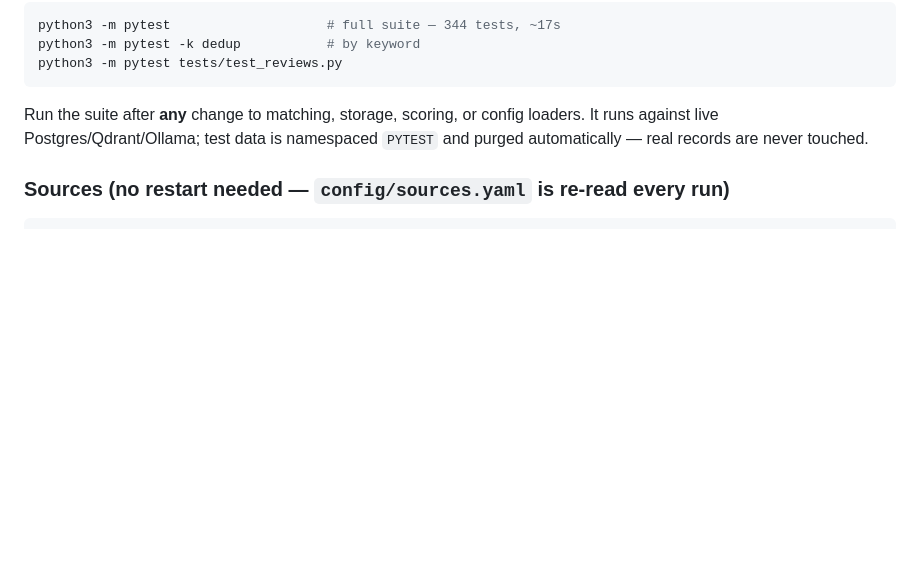
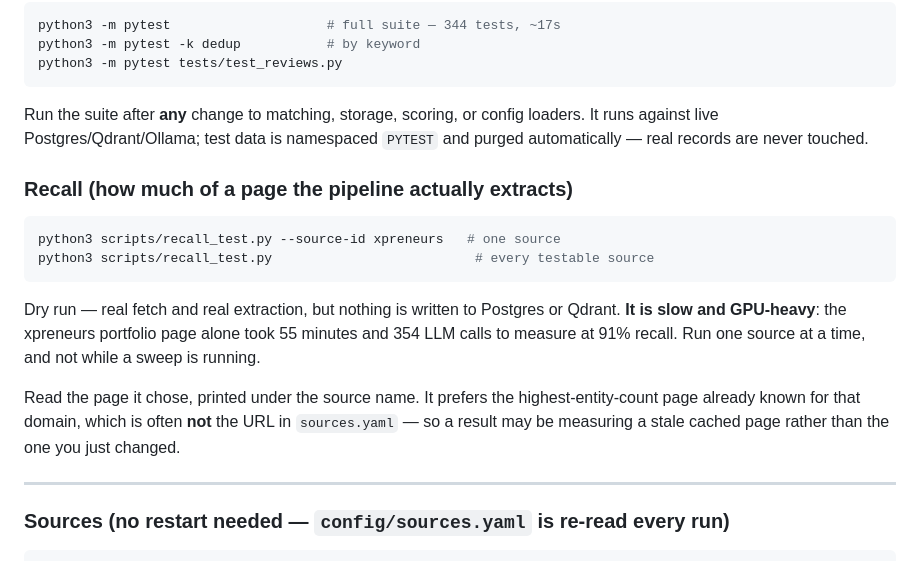
Before and after one commit to Tarun-agastya/vc-scouting-system, a Markdown page: RUNBOOK.md, the part around the change. Rendered like a GitHub page; blank space fills up the shorter version.

Commit message:
docs(runbook): how to run the recall test, and its two gotchas
It is slow and GPU-heavy (xpreneurs: 55 minutes, 354 LLM calls for one page)
and it picks the page to measure from the profile cache, which is often not
the URL in sources.yaml — so a result can silently be measuring a stale page
rather than the one you just repaired. Both cost me real time today.

Co-Authored-By: Claude Opus 5 <noreply@anthropic.com>

````diff
--- a/RUNBOOK.md
+++ b/RUNBOOK.md
@@ -282,6 +282,25 @@ python3 -m pytest tests/test_reviews.py
 
 Run the suite after **any** change to matching, storage, scoring, or config loaders. It runs against live Postgres/Qdrant/Ollama; test data is namespaced `PYTEST` and purged automatically — real records are never touched.
 
+### Recall (how much of a page the pipeline actually extracts)
+
+```bash
+python3 scripts/recall_test.py --source-id xpreneurs   # one source
+python3 scripts/recall_test.py                          # every testable source
+```
+
+Dry run — real fetch and real extraction, but nothing is written to Postgres or
+Qdrant. **It is slow and GPU-heavy**: the xpreneurs portfolio page alone took
+55 minutes and 354 LLM calls to measure at 91% recall. Run one source at a
+time, and not while a sweep is running.
+
+Read the page it chose, printed under the source name. It prefers the
+highest-entity-count page already known for that domain, which is often **not**
+the URL in `sources.yaml` — so a result may be measuring a stale cached page
+rather than the one you just changed.
+
+---
+
 ### Sources (no restart needed — `config/sources.yaml` is re-read every run)
 
 ```bash
````
